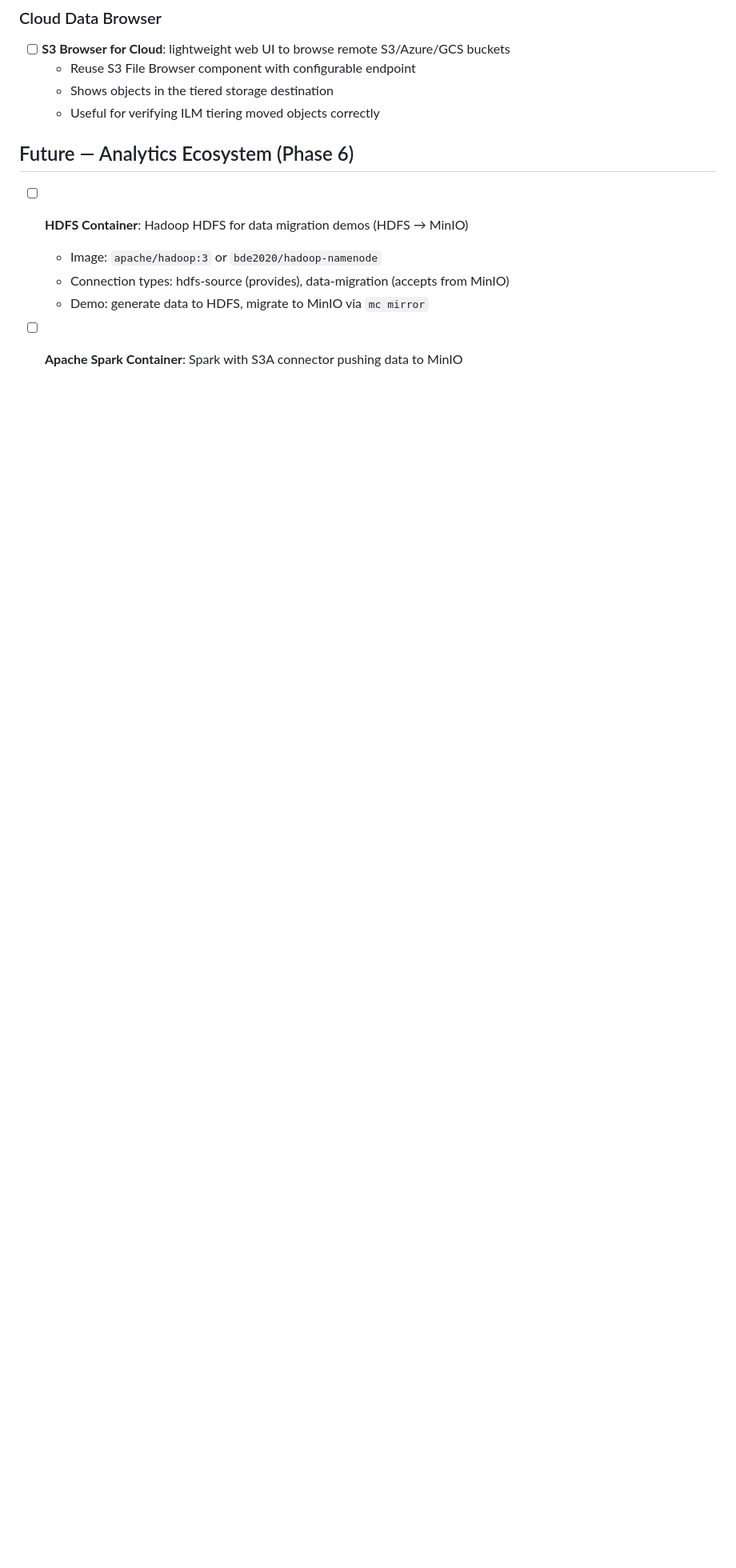
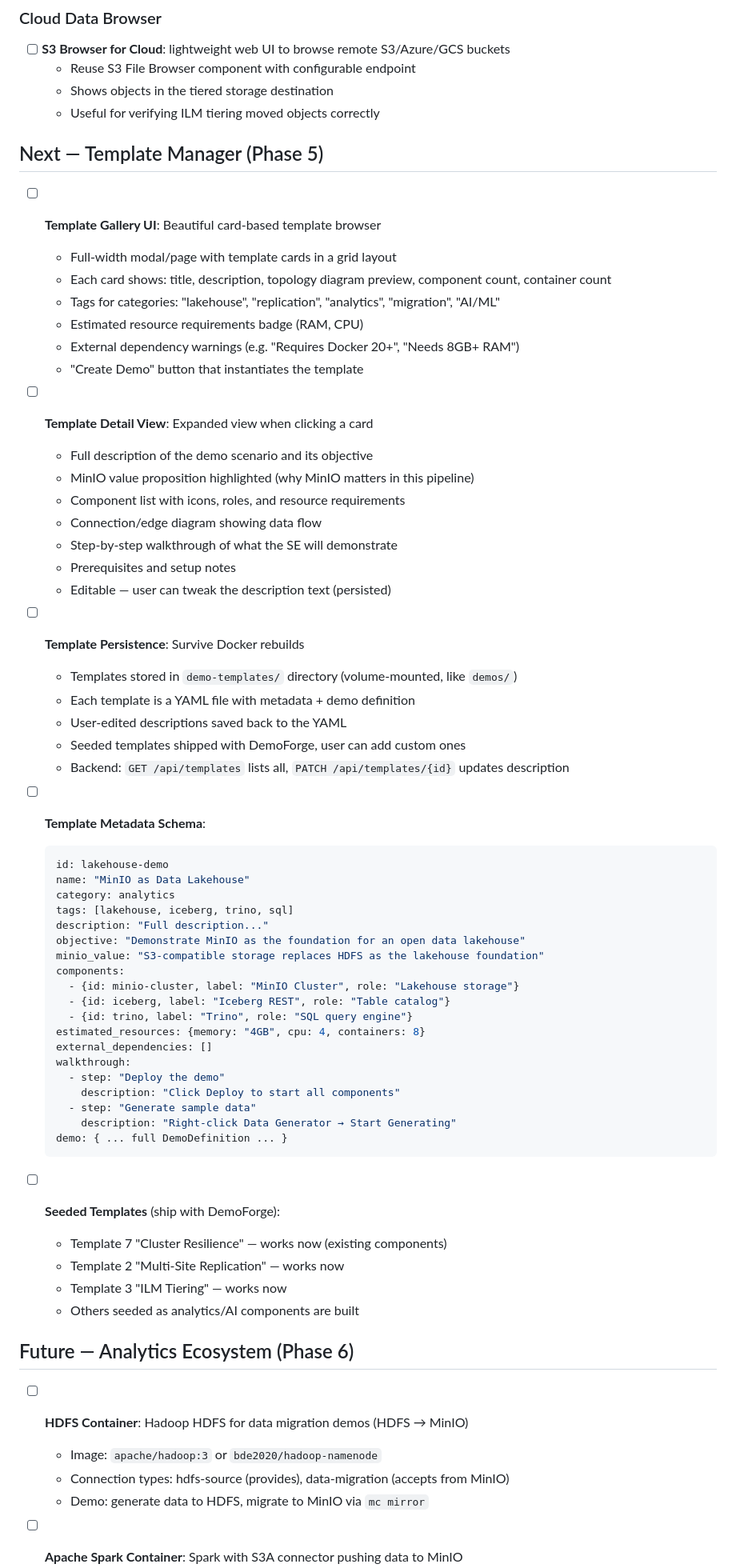
Before and after one commit to ahmadtantawy-minio/DemoForge, a Markdown page: plans/backlog.md, the part around the change. Shown at 80% size. Drawn GitHub-style; blank space fills up the shorter version.

Commit message:
Add Template Manager as Phase 5: gallery UI, detail view, persistence
- Template Gallery: card-based grid with topology preview, component count,
  resource badges, category tags, external dependency warnings
- Template Detail: expanded view with MinIO value proposition, step-by-step
  walkthrough, editable descriptions (user can tweak seeded text)
- Persistence: templates in demo-templates/ (volume-mounted, survives rebuilds),
  YAML with full metadata schema (objective, minio_value, walkthrough steps)
- Seeded templates: Cluster Resilience, Multi-Site Replication, ILM Tiering
  ship immediately; analytics/AI templates added as components are built

Co-Authored-By: Claude Opus 4.6 (1M context) <noreply@anthropic.com>

````diff
--- a/plans/backlog.md
+++ b/plans/backlog.md
@@ -148,6 +148,61 @@
   - Reuse S3 File Browser component with configurable endpoint
   - Shows objects in the tiered storage destination
   - Useful for verifying ILM tiering moved objects correctly
+
+## Next — Template Manager (Phase 5)
+
+- [ ] **Template Gallery UI**: Beautiful card-based template browser
+  - Full-width modal/page with template cards in a grid layout
+  - Each card shows: title, description, topology diagram preview, component count, container count
+  - Tags for categories: "lakehouse", "replication", "analytics", "migration", "AI/ML"
+  - Estimated resource requirements badge (RAM, CPU)
+  - External dependency warnings (e.g. "Requires Docker 20+", "Needs 8GB+ RAM")
+  - "Create Demo" button that instantiates the template
+
+- [ ] **Template Detail View**: Expanded view when clicking a card
+  - Full description of the demo scenario and its objective
+  - MinIO value proposition highlighted (why MinIO matters in this pipeline)
+  - Component list with icons, roles, and resource requirements
+  - Connection/edge diagram showing data flow
+  - Step-by-step walkthrough of what the SE will demonstrate
+  - Prerequisites and setup notes
+  - Editable — user can tweak the description text (persisted)
+
+- [ ] **Template Persistence**: Survive Docker rebuilds
+  - Templates stored in `demo-templates/` directory (volume-mounted, like `demos/`)
+  - Each template is a YAML file with metadata + demo definition
+  - User-edited descriptions saved back to the YAML
+  - Seeded templates shipped with DemoForge, user can add custom ones
+  - Backend: `GET /api/templates` lists all, `PATCH /api/templates/{id}` updates description
+
+- [ ] **Template Metadata Schema**:
+  ```yaml
+  id: lakehouse-demo
+  name: "MinIO as Data Lakehouse"
+  category: analytics
+  tags: [lakehouse, iceberg, trino, sql]
+  description: "Full description..."
+  objective: "Demonstrate MinIO as the foundation for an open data lakehouse"
+  minio_value: "S3-compatible storage replaces HDFS as the lakehouse foundation"
+  components:
+    - {id: minio-cluster, label: "MinIO Cluster", role: "Lakehouse storage"}
+    - {id: iceberg, label: "Iceberg REST", role: "Table catalog"}
+    - {id: trino, label: "Trino", role: "SQL query engine"}
+  estimated_resources: {memory: "4GB", cpu: 4, containers: 8}
+  external_dependencies: []
+  walkthrough:
+    - step: "Deploy the demo"
+      description: "Click Deploy to start all components"
+    - step: "Generate sample data"
+      description: "Right-click Data Generator → Start Generating"
+  demo: { ... full DemoDefinition ... }
+  ```
+
+- [ ] **Seeded Templates** (ship with DemoForge):
+  - Template 7 "Cluster Resilience" — works now (existing components)
+  - Template 2 "Multi-Site Replication" — works now
+  - Template 3 "ILM Tiering" — works now
+  - Others seeded as analytics/AI components are built
 
 ## Future — Analytics Ecosystem (Phase 6)
 
````
